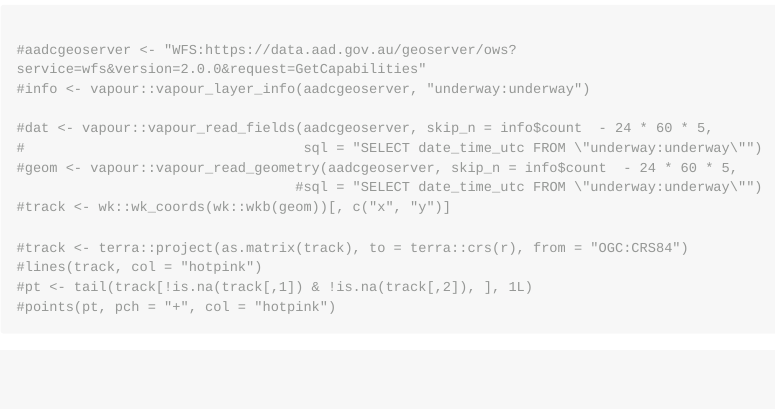
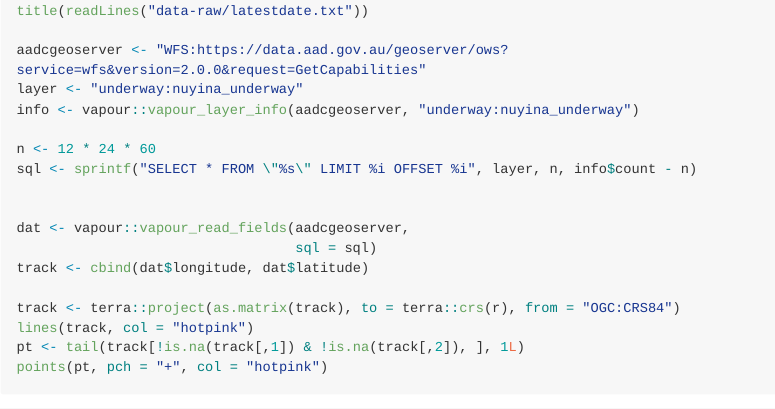
Before and after one commit to cjtexas/sea_ice_map, an R Markdown document (README.Rmd): the page in a window 1100 px wide, from 380 px down before the commit and from 300 px down after it, so that both start at the same text. The pictures show the output file README.md that the author committed with the source, drawn offline in the style of GitHub; long lines of code are wrapped.

Commit message:
update with nuyina track

````diff
--- a/.github/workflows/getseaice.yaml
+++ b/.github/workflows/getseaice.yaml
@@ -32,7 +32,7 @@ jobs:
         run: Rscript -e 'install.packages(c("pak"))'
 
       - name: Install packages
-        run: Rscript -e 'pak::pak(c("vapour", "terra", "here", "rmarkdown", "wk", "maps"))'
+        run: Rscript -e 'pak::pak(c("vapour", "terra", "here", "rmarkdown",  "maps"))'
 
       - name: Get data
         run: Rscript -e 'source(here::here("data-raw", "DATASET.R"), echo = TRUE)'
--- a/README.Rmd
+++ b/README.Rmd
@@ -32,19 +32,22 @@ plot(r, axes = F, maxcell = prod(dim(r)[2:1]))
 points(terra::project(do.call(cbind, maps::map(plot = F)[1:2]), to = terra::crs(r), from = "OGC:CRS84"), pch = ".", col = "#777777")
 title(readLines("data-raw/latestdate.txt"))
 
-#aadcgeoserver <- "WFS:https://data.aad.gov.au/geoserver/ows?service=wfs&version=2.0.0&request=GetCapabilities"
-#info <- vapour::vapour_layer_info(aadcgeoserver, "underway:underway")
+aadcgeoserver <- "WFS:https://data.aad.gov.au/geoserver/ows?service=wfs&version=2.0.0&request=GetCapabilities"
+layer <- "underway:nuyina_underway"
+info <- vapour::vapour_layer_info(aadcgeoserver, "underway:nuyina_underway")
 
-#dat <- vapour::vapour_read_fields(aadcgeoserver, skip_n = info$count  - 24 * 60 * 5,
-#                                  sql = "SELECT date_time_utc FROM \"underway:underway\"")
-#geom <- vapour::vapour_read_geometry(aadcgeoserver, skip_n = info$count  - 24 * 60 * 5,
-                                  #sql = "SELECT date_time_utc FROM \"underway:underway\"")
-#track <- wk::wk_coords(wk::wkb(geom))[, c("x", "y")]
+n <- 12 * 24 * 60
+sql <- sprintf("SELECT * FROM \"%s\" LIMIT %i OFFSET %i", layer, n, info$count - n)
 
-#track <- terra::project(as.matrix(track), to = terra::crs(r), from = "OGC:CRS84")
-#lines(track, col = "hotpink")
-#pt <- tail(track[!is.na(track[,1]) & !is.na(track[,2]), ], 1L)
-#points(pt, pch = "+", col = "hotpink")
+
+dat <- vapour::vapour_read_fields(aadcgeoserver,
+                                  sql = sql)
+track <- cbind(dat$longitude, dat$latitude)
+
+track <- terra::project(as.matrix(track), to = terra::crs(r), from = "OGC:CRS84")
+lines(track, col = "hotpink")
+pt <- tail(track[!is.na(track[,1]) & !is.na(track[,2]), ], 1L)
+points(pt, pch = "+", col = "hotpink")
 
 ```
 
````
Also changed, not shown: README.html (deleted), README.md, 1 other file.
